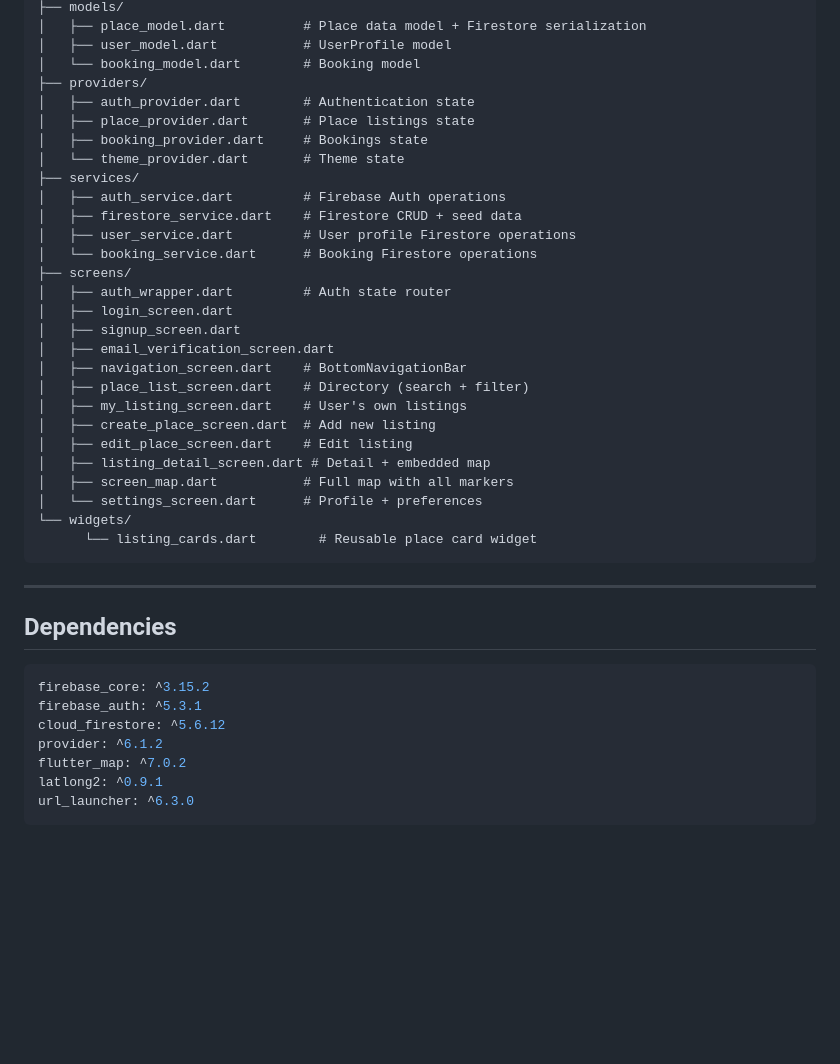
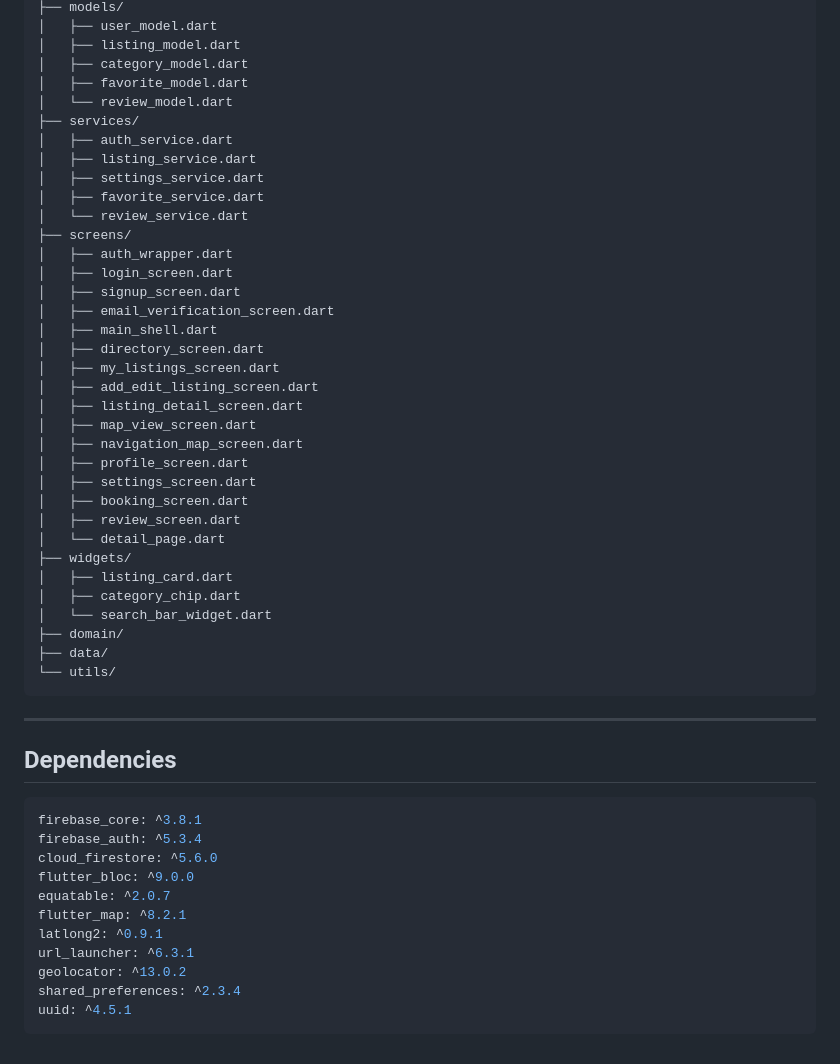
Before and after one commit to Umukundwa004/service-app, a Markdown page: README.md, the part around one of its changes. GitHub-like rendering; blank space fills up the shorter version.

````diff
--- a/README.md
+++ b/README.md
@@ -161,32 +179,39 @@ lib/
 ├── models/
-│   ├── place_model.dart          # Place data model + Firestore serialization
-│   ├── user_model.dart           # UserProfile model
-│   └── booking_model.dart        # Booking model
-├── providers/
-│   ├── auth_provider.dart        # Authentication state
-│   ├── place_provider.dart       # Place listings state
-│   ├── booking_provider.dart     # Bookings state
-│   └── theme_provider.dart       # Theme state
+│   ├── user_model.dart
+│   ├── listing_model.dart
+│   ├── category_model.dart
+│   ├── favorite_model.dart
+│   └── review_model.dart
 ├── services/
-│   ├── auth_service.dart         # Firebase Auth operations
-│   ├── firestore_service.dart    # Firestore CRUD + seed data
-│   ├── user_service.dart         # User profile Firestore operations
-│   └── booking_service.dart      # Booking Firestore operations
+│   ├── auth_service.dart
+│   ├── listing_service.dart
+│   ├── settings_service.dart
+│   ├── favorite_service.dart
+│   └── review_service.dart
 ├── screens/
-│   ├── auth_wrapper.dart         # Auth state router
+│   ├── auth_wrapper.dart
 │   ├── login_screen.dart
 │   ├── signup_screen.dart
 │   ├── email_verification_screen.dart
-│   ├── navigation_screen.dart    # BottomNavigationBar
-│   ├── place_list_screen.dart    # Directory (search + filter)
-│   ├── my_listing_screen.dart    # User's own listings
-│   ├── create_place_screen.dart  # Add new listing
-│   ├── edit_place_screen.dart    # Edit listing
-│   ├── listing_detail_screen.dart # Detail + embedded map
-│   ├── screen_map.dart           # Full map with all markers
-│   └── settings_screen.dart      # Profile + preferences
-└── widgets/
-      └── listing_cards.dart        # Reusable place card widget
+│   ├── main_shell.dart
+│   ├── directory_screen.dart
+│   ├── my_listings_screen.dart
+│   ├── add_edit_listing_screen.dart
+│   ├── listing_detail_screen.dart
+│   ├── map_view_screen.dart
+│   ├── navigation_map_screen.dart
+│   ├── profile_screen.dart
+│   ├── settings_screen.dart
+│   ├── booking_screen.dart
+│   ├── review_screen.dart
+│   └── detail_page.dart
+├── widgets/
+│   ├── listing_card.dart
+│   ├── category_chip.dart
+│   └── search_bar_widget.dart
+├── domain/
+├── data/
+└── utils/
 ```
 
 ---
@@ -194,11 +219,15 @@ lib/
 ## Dependencies
 
 ```yaml
-firebase_core: ^3.15.2
-firebase_auth: ^5.3.1
-cloud_firestore: ^5.6.12
-provider: ^6.1.2
-flutter_map: ^7.0.2
+firebase_core: ^3.8.1
+firebase_auth: ^5.3.4
+cloud_firestore: ^5.6.0
+flutter_bloc: ^9.0.0
+equatable: ^2.0.7
+flutter_map: ^8.2.1
 latlong2: ^0.9.1
-url_launcher: ^6.3.0
+url_launcher: ^6.3.1
+geolocator: ^13.0.2
+shared_preferences: ^2.3.4
+uuid: ^4.5.1
 ```
````
Also changed, not shown: other parts of README.md (+89 -71 lines).
